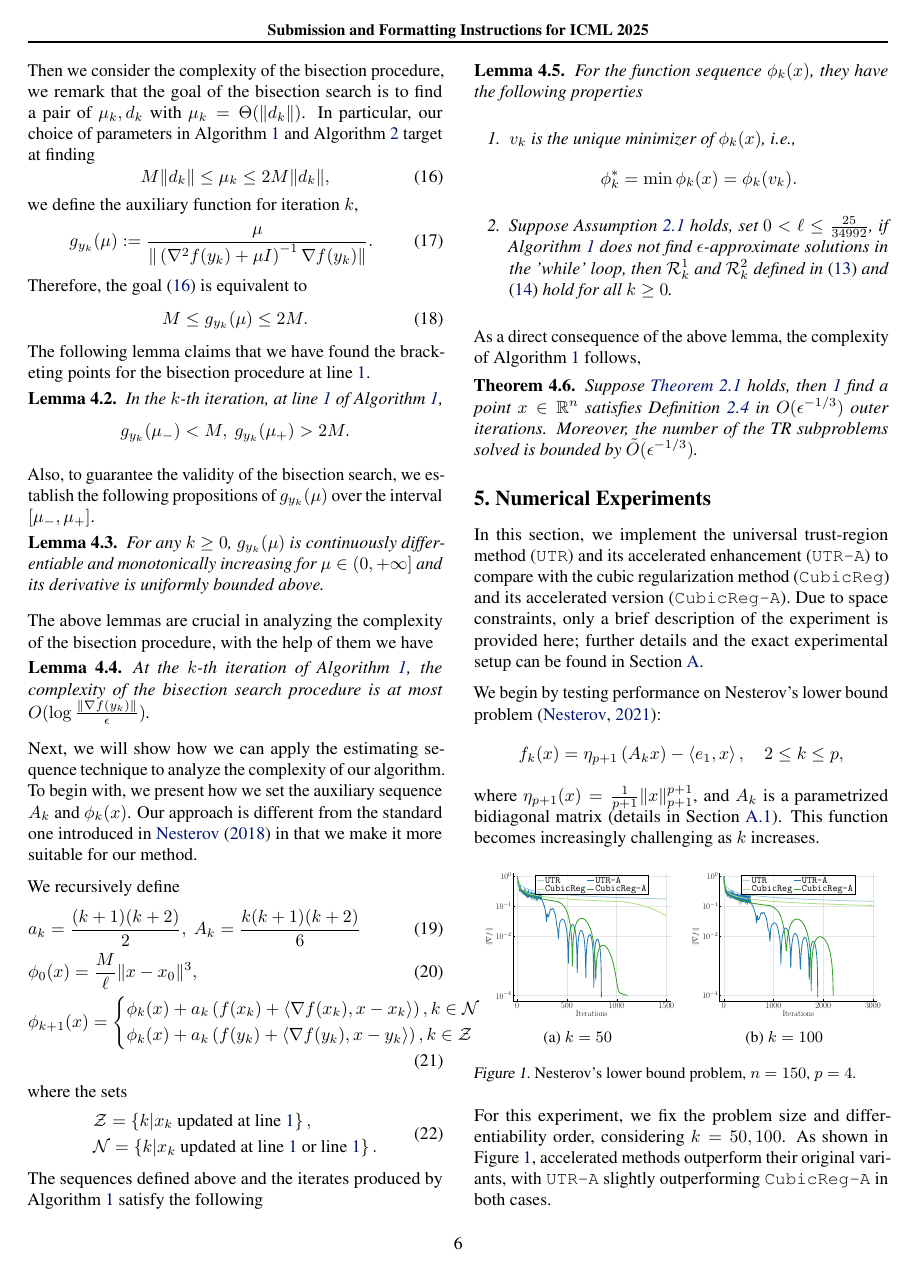
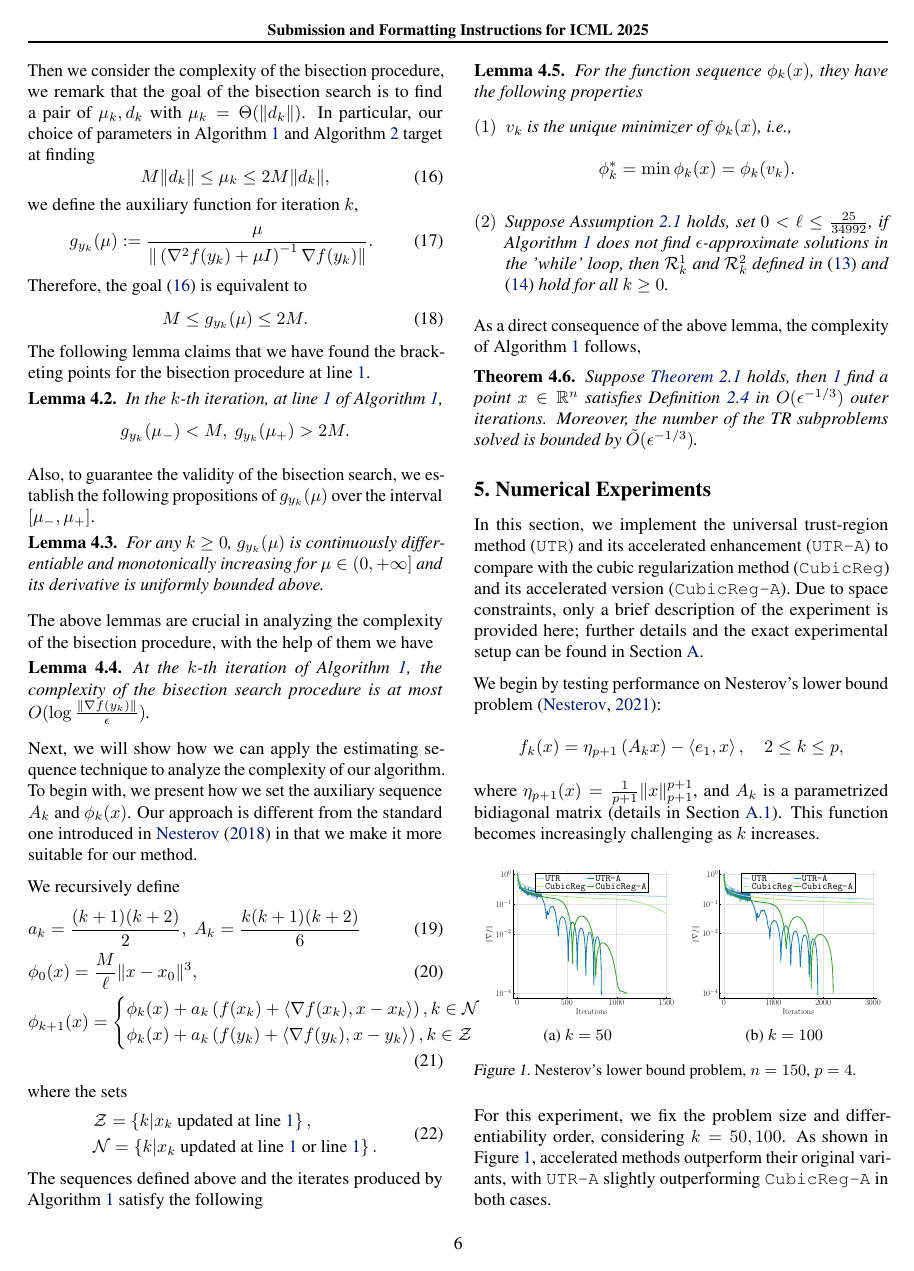
Before and after one commit to Blitz-Jiang/accutr_paper, a LaTeX problem sheet (icml2025/example_paper.tex): page 6 of 9. Compiled offline with pdfLaTeX.

Commit message:
Update on Overleaf.

```diff
--- a/icml2025/example_paper.tex
+++ b/icml2025/example_paper.tex
@@ -31,6 +31,7 @@
 \usepackage{amssymb}
 \usepackage{mathtools}
 \usepackage{amsthm}
+\usepackage{enumitem}
 
 % if you use cleveref..
 \usepackage[capitalize,noabbrev]{cleveref}
@@ -54,6 +55,8 @@
 \newcommand{\atr}{\texttt{UTR-A}}
 \newcommand{\arc}{\texttt{CubicReg}}
 \newcommand{\arca}{\texttt{CubicReg-A}}
+\setlist[itemize]{leftmargin=*,label=$\bullet$,topsep=2pt,itemsep=0pt}
+\setlist[enumerate]{label=$(\arabic*)$, leftmargin=*,topsep=2pt,itemsep=0pt}
 % Todonotes is useful during development; simply uncomment the next line
 %    and comment out the line below the next line to turn off comments
 %\usepackage[disable,textsize=tiny]{todonotes}
```
